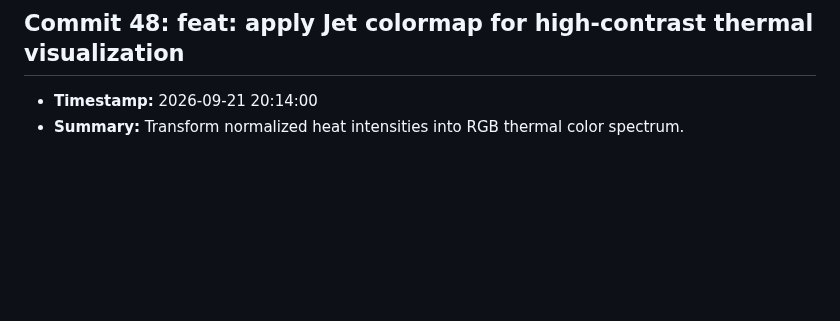
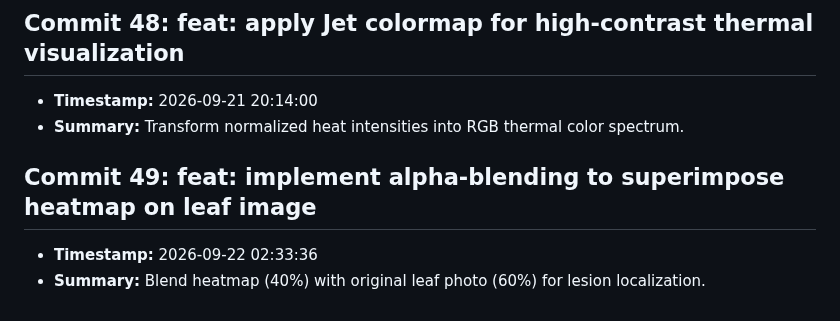
Before and after one commit to fatema-akter92/AgriXAI-An-Explainable-AI-Smart-Crop-Health-Soil-Advisory-System, a Markdown page: CHANGELOG.md, the part around the change. Rendered like a GitHub page; blank space fills up the shorter version.

Commit message:
feat: implement alpha-blending to superimpose heatmap on leaf image

```diff
--- a/CHANGELOG.md
+++ b/CHANGELOG.md
@@ -193,3 +193,7 @@ All notable changes to the AgriXAI smart crop health advisor project.
 ## Commit 48: feat: apply Jet colormap for high-contrast thermal visualization
 - **Timestamp:** 2026-09-21 20:14:00
 - **Summary:** Transform normalized heat intensities into RGB thermal color spectrum.
+
+## Commit 49: feat: implement alpha-blending to superimpose heatmap on leaf image
+- **Timestamp:** 2026-09-22 02:33:36
+- **Summary:** Blend heatmap (40%) with original leaf photo (60%) for lesion localization.
```
Also changed, not shown: docs/DEV_LOG.md (+3 -0 lines).
